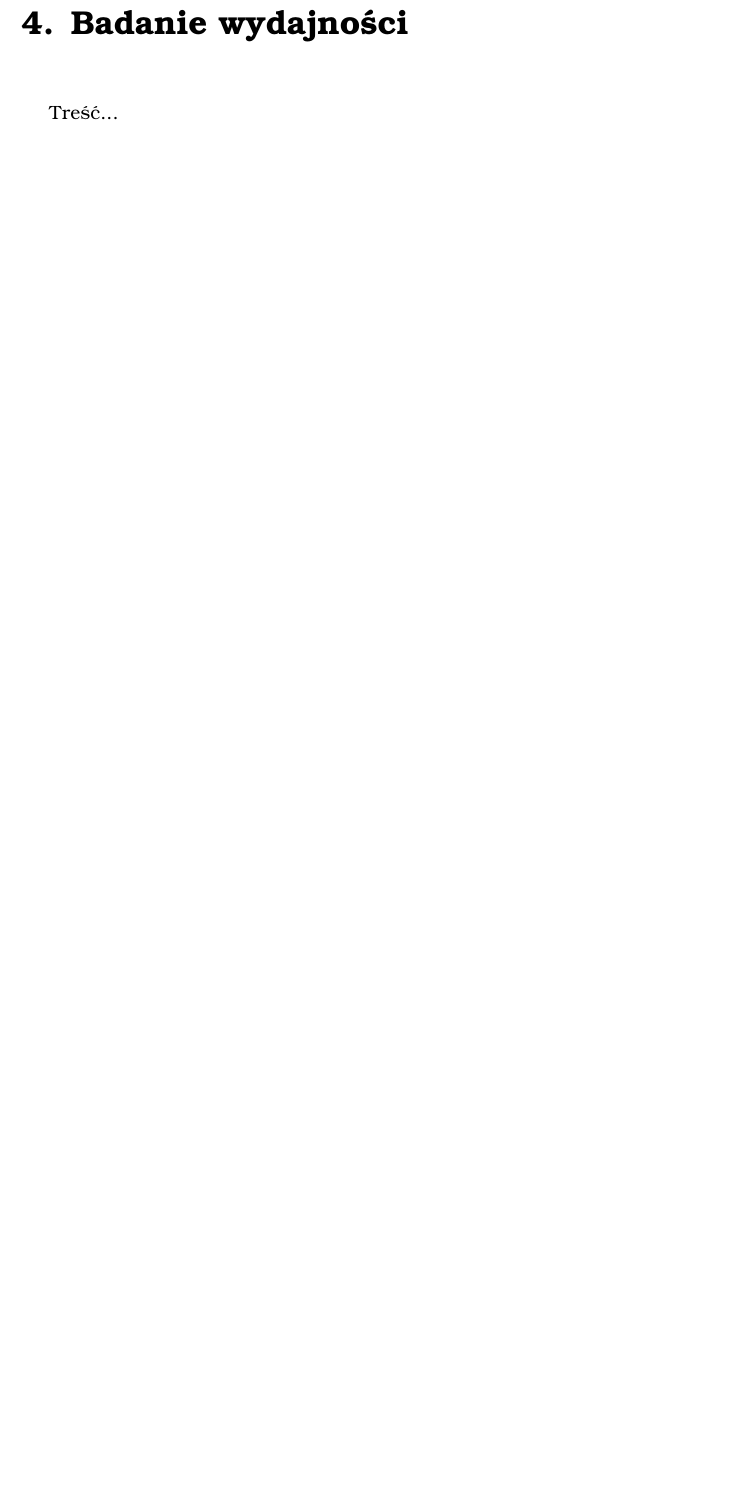
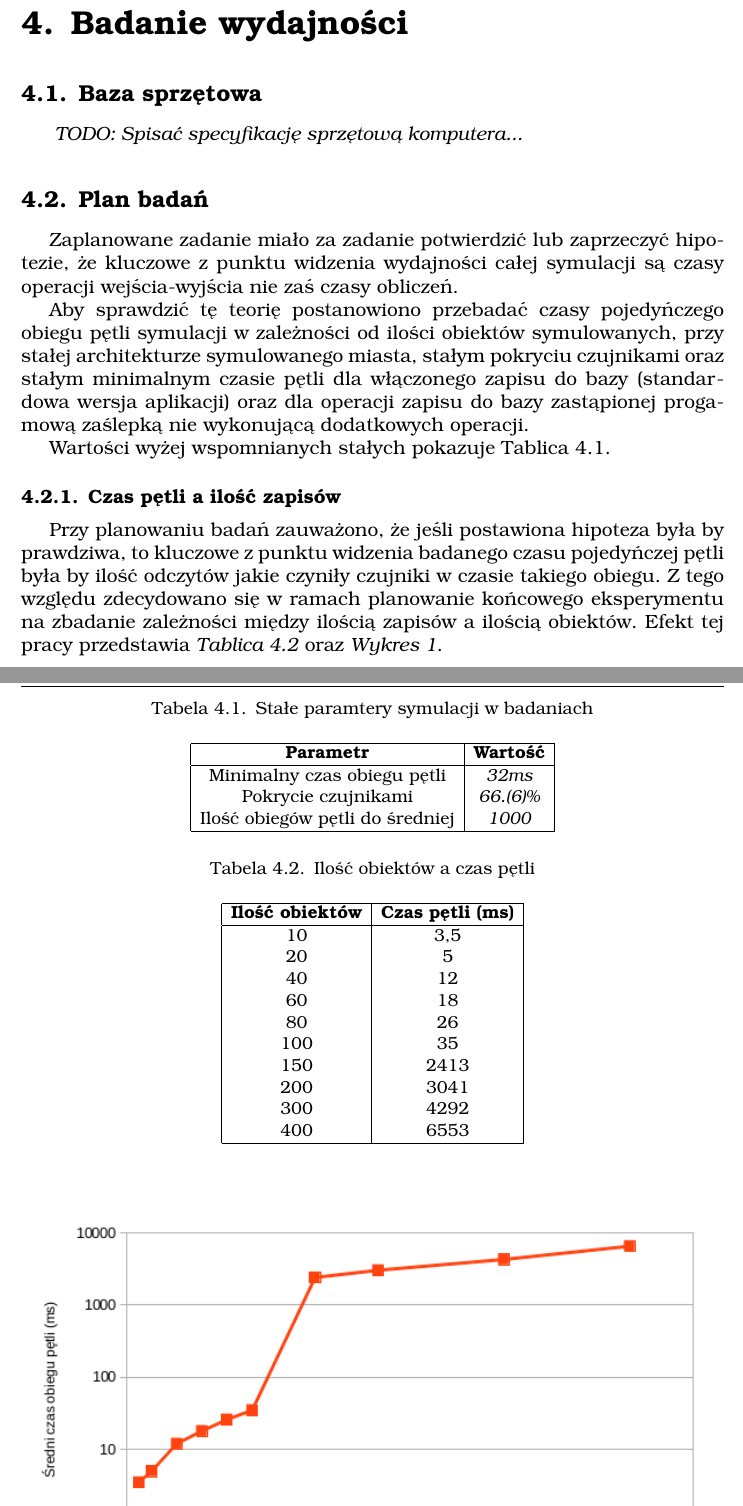
Before and after one commit to fiedukow/EngineeringThesis, a LaTeX thesis (main.tex, which reads tex/chap3.tex): part of page 77 of 78 before the commit and two parts of pages 46 and 47 of 51 after it, the two joined at a grey line, cut so that both start at the same text, the shorter picture padded with empty space. Compiled offline with pdfLaTeX.

Commit message:
There is since to be done...

```diff
--- a/main.tex
+++ b/main.tex
@@ -30,7 +30,7 @@
 % marginesy
 \textwidth\paperwidth
 \advance\textwidth -55mm
-\linespread{2.0}
+%\linespread{2.0}
 \oddsidemargin-0.9in
 \advance\oddsidemargin 33mm
 \evensidemargin-0.9in
--- a/tex/chap3.tex
+++ b/tex/chap3.tex
@@ -1,2 +1,62 @@
 \chapter{Badanie wydajności}
-\par{ Treść... }
+\section{Baza sprzętowa}
+\par{
+\textit{
+TODO: Spisać specyfikację sprzętową komputera...
+}
+}
+
+\section{Plan badań}
+\par{
+Zaplanowane zadanie miało za zadanie potwierdzić lub zaprzeczyć hipotezie, że kluczowe z punktu widzenia wydajności całej symulacji są czasy operacji wejścia-wyjścia nie zaś czasy obliczeń.
+}
+\par{
+Aby sprawdzić tę teorię postanowiono przebadać czasy pojedyńczego obiegu pętli symulacji w zależności od ilości obiektów symulowanych, przy stałej architekturze symulowanego miasta, stałym pokryciu czujnikami oraz stałym minimalnym czasie pętli dla włączonego zapisu do bazy (standardowa wersja aplikacji) oraz dla operacji zapisu do bazy zastąpionej progamową zaślepką nie wykonującą dodatkowych operacji.
+}
+\par{
+Wartości wyżej wspomnianych stałych pokazuje Tablica 4.1.
+}
+\par{
+\begin{table}[t]
+\caption{Stałe paramtery symulacji w badaniach}
+\label{Tabela 1}
+\begin{center}
+\begin{tabular}{|c|c|}
+  \hline
+  \textbf{Parametr} & \textbf{Wartość} \\
+  \hline
+  Minimalny czas obiegu pętli & \textit{32ms} \\
+  Pokrycie czujnikami & \textit{66.(6)\%} \\
+  Ilość obiegów pętli do średniej & \textit{1000} \\
+  \hline
+\end{tabular}
+\end{center}
+\end{table}
+}
+
+\subsection{Czas pętli a ilość zapisów}
+\par{
+Przy planowaniu badań zauważono, że jeśli postawiona hipoteza była by prawdziwa, to kluczowe z punktu widzenia badanego czasu pojedyńczej pętli była by ilość odczytów jakie czyniły czujniki w czasie takiego obiegu. Z tego względu zdecydowano się w ramach planowanie końcowego eksperymentu na zbadanie zależności między ilością zapisów a ilością obiektów. Efekt tej pracy przedstawia \textit{Tablica 4.2} oraz \textit{Wykres 1}.
+}
+\par{
+\begin{table}[t]
+\caption{Ilość obiektów a czas pętli}
+\label{Tabela 1}
+\begin{center}
+\begin{tabular}{|c|c|}
+  \hline
+ \textbf{Ilość obiektów} & \textbf{Czas pętli (ms)} \\
+  \hline
+  10 & 3,5 \\
+  20	 & 5 \\
+  40	 & 12 \\
+  60	 & 18 \\
+  80	 & 26 \\
+  100 & 35 \\
+  150 & 2413 \\
+  200 & 3041 \\
+  300 & 4292 \\
+  400 & 6553 \\
+  \hline
+\end{tabular}
+\end{center}
```
Also changed, not shown: img/wykres_1.png (added), img/wykres_2.png (added), tex/chap3.tex (69 more changed lines), 1 other file.
